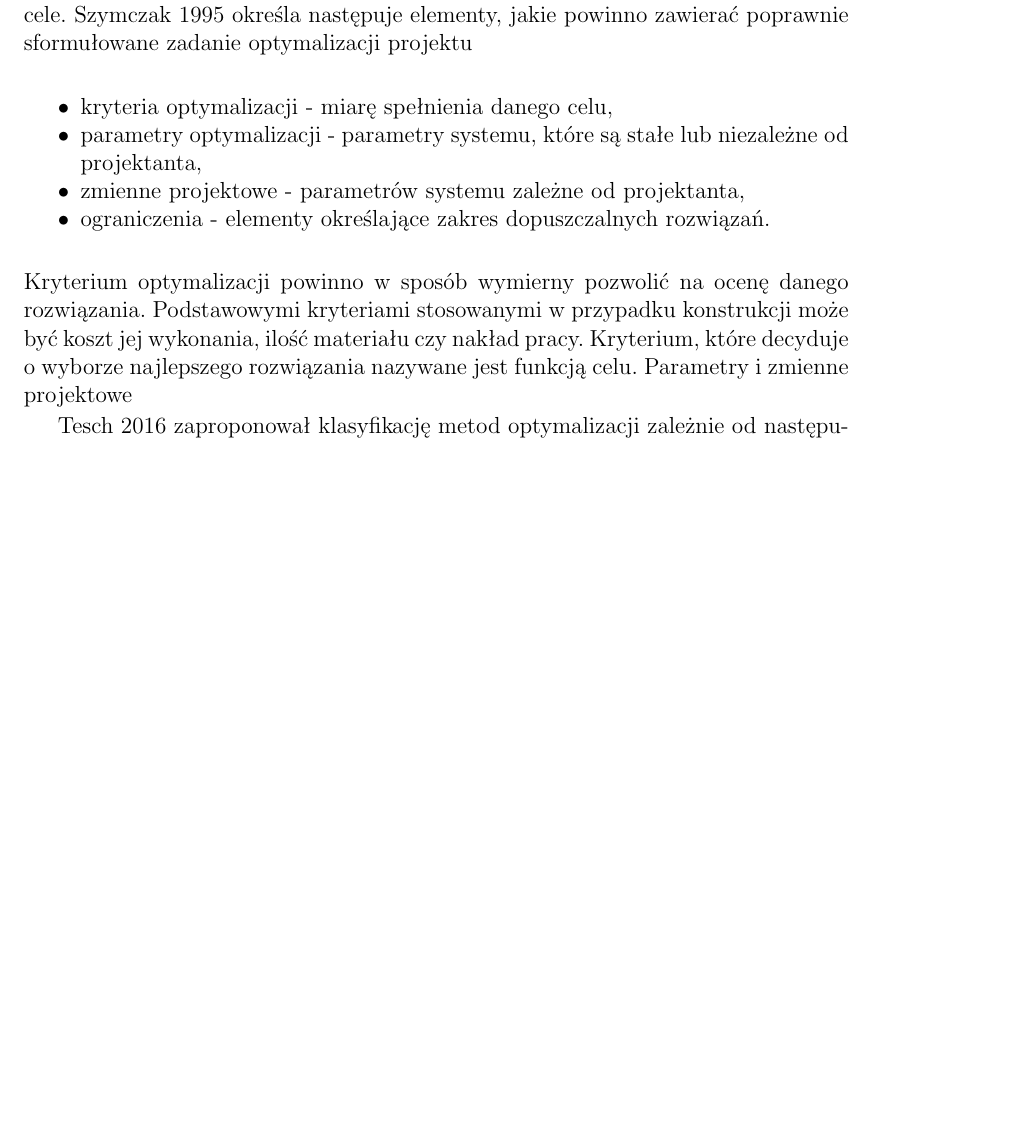
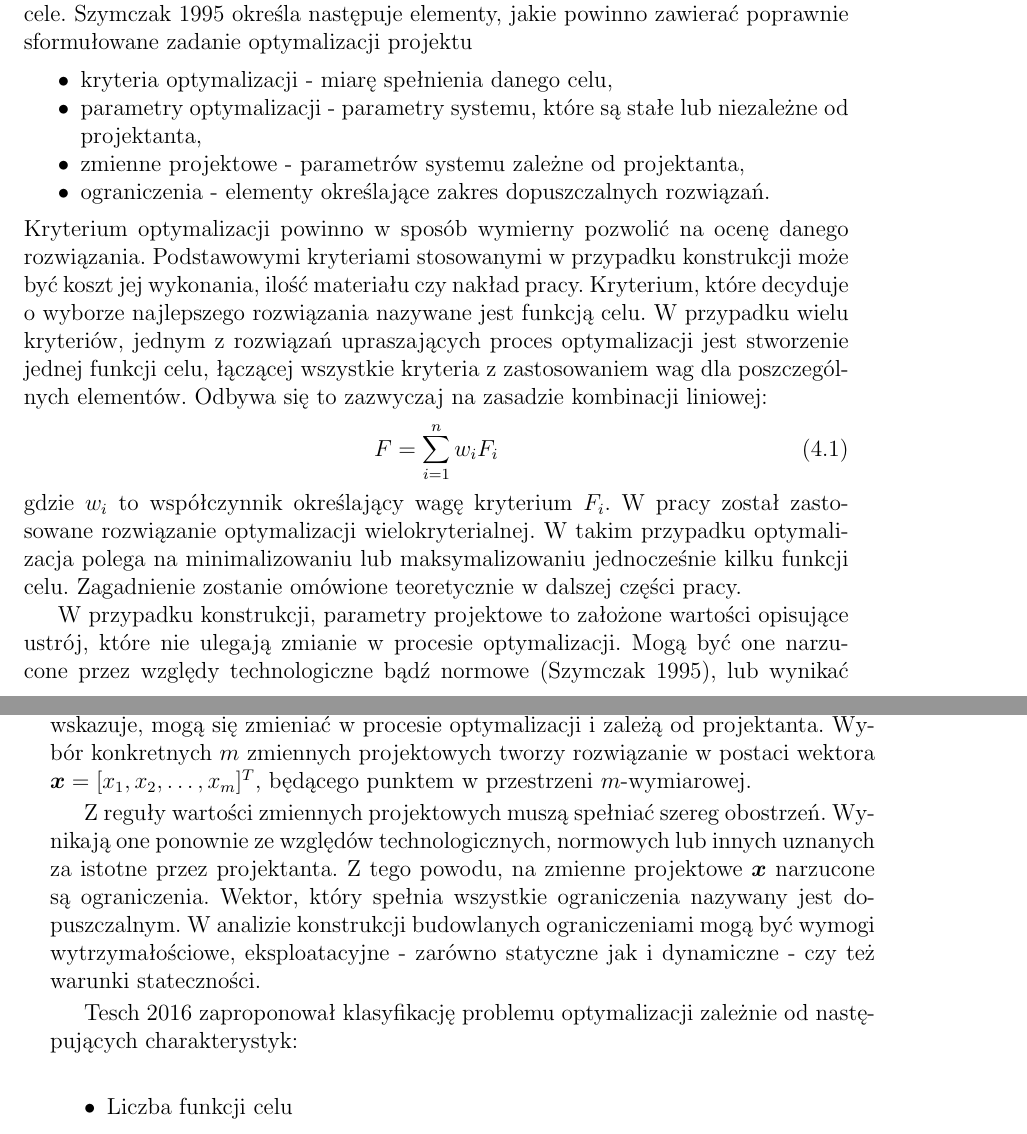
Before and after one commit to PrzemekKali/phd_kali, a LaTeX thesis (whole_thesis.tex, which reads chap_pso.tex): part of page 63 of 91 before the commit and two parts of pages 63 and 64 of 92 after it, the two joined at a grey line, cut so that both start at the same text, the shorter picture padded with empty space. Compiled offline with pdfLaTeX.

Commit message:
Update types of optimization problems

```diff
--- a/chap_pso.tex
+++ b/chap_pso.tex
@@ -7,11 +7,18 @@ Znalezienie najlepszej możliwej konfiguracji elementów konstrukcyjnych, zapewn
 	\item zmienne projektowe - parametrów systemu zależne od projektanta,
 	\item ograniczenia - elementy określające zakres dopuszczalnych rozwiązań.
 \end{itemize}
-Kryterium optymalizacji powinno w sposób wymierny pozwolić na ocenę danego rozwiązania. Podstawowymi kryteriami stosowanymi w przypadku konstrukcji może być koszt jej wykonania, ilość materiału czy nakład pracy. Kryterium, które decyduje o wyborze najlepszego rozwiązania nazywane jest funkcją celu. Parametry i zmienne projektowe
+Kryterium optymalizacji powinno w sposób wymierny pozwolić na ocenę danego rozwiązania. Podstawowymi kryteriami stosowanymi w przypadku konstrukcji może być koszt jej wykonania, ilość materiału czy nakład pracy. Kryterium, które decyduje o wyborze najlepszego rozwiązania nazywane jest funkcją celu. W przypadku wielu kryteriów, jednym z rozwiązań upraszających proces optymalizacji jest stworzenie jednej funkcji celu, łączącej wszystkie kryteria z zastosowaniem wag dla poszczególnych elementów. Odbywa się to zazwyczaj na zasadzie kombinacji liniowej:
+\begin{equation}
+	F=\sum_{i=1}^{n}w_i F_i
+\end{equation}
+gdzie $w_i$ to współczynnik określający wagę kryterium $F_i$. W pracy został zastosowane rozwiązanie optymalizacji wielokryterialnej. W takim przypadku optymalizacja polega na minimalizowaniu lub maksymalizowaniu jednocześnie kilku funkcji celu. Zagadnienie zostanie omówione teoretycznie w dalszej części pracy.
 
+W przypadku konstrukcji, parametry projektowe to założone wartości opisujące ustrój, które nie ulegają zmianie w procesie optymalizacji.  Mogą być one narzucone przez względy technologiczne bądź normowe \parencite{Szymczak1995}, lub wynikać z innych założeń projektowych. Z kolei zmienne projektowe $x_i$, jak sama nazwa wskazuje, mogą się zmieniać w procesie optymalizacji i zależą od projektanta. Wybór konkretnych $m$ zmiennych projektowych tworzy rozwiązanie w postaci wektora $\vect{x}=[x_1,x_2,\dots,x_m]^T$, będącego punktem w przestrzeni $m$-wymiarowej.
 
-\cite{Tesch2016} zaproponował klasyfikację metod optymalizacji zależnie od następujących parametrów:
-\begin{itemize}[noitemsep]
-	\item asdas
+Z reguły wartości zmiennych projektowych muszą spełniać szereg obostrzeń. Wynikają one ponownie ze względów technologicznych, normowych lub innych uznanych za istotne przez projektanta. Z tego powodu, na zmienne projektowe $\vect{x}$ narzucone są ograniczenia. Wektor, który spełnia wszystkie ograniczenia nazywany jest dopuszczalnym. W analizie konstrukcji budowlanych ograniczeniami mogą być wymogi wytrzymałościowe, eksploatacyjne - zarówno statyczne jak i dynamiczne - czy też warunki stateczności.
+
+\cite{Tesch2016} zaproponował klasyfikację problemu optymalizacji zależnie od następujących charakterystyk:
+\begin{itemize}
+	\item Liczba funkcji celu
 	\begin{itemize}
-		\item asdas
+		\item pojedyncza funkcja celu,
```
Also changed, not shown: chap_pso.tex (17 more changed lines), 7 other files.
